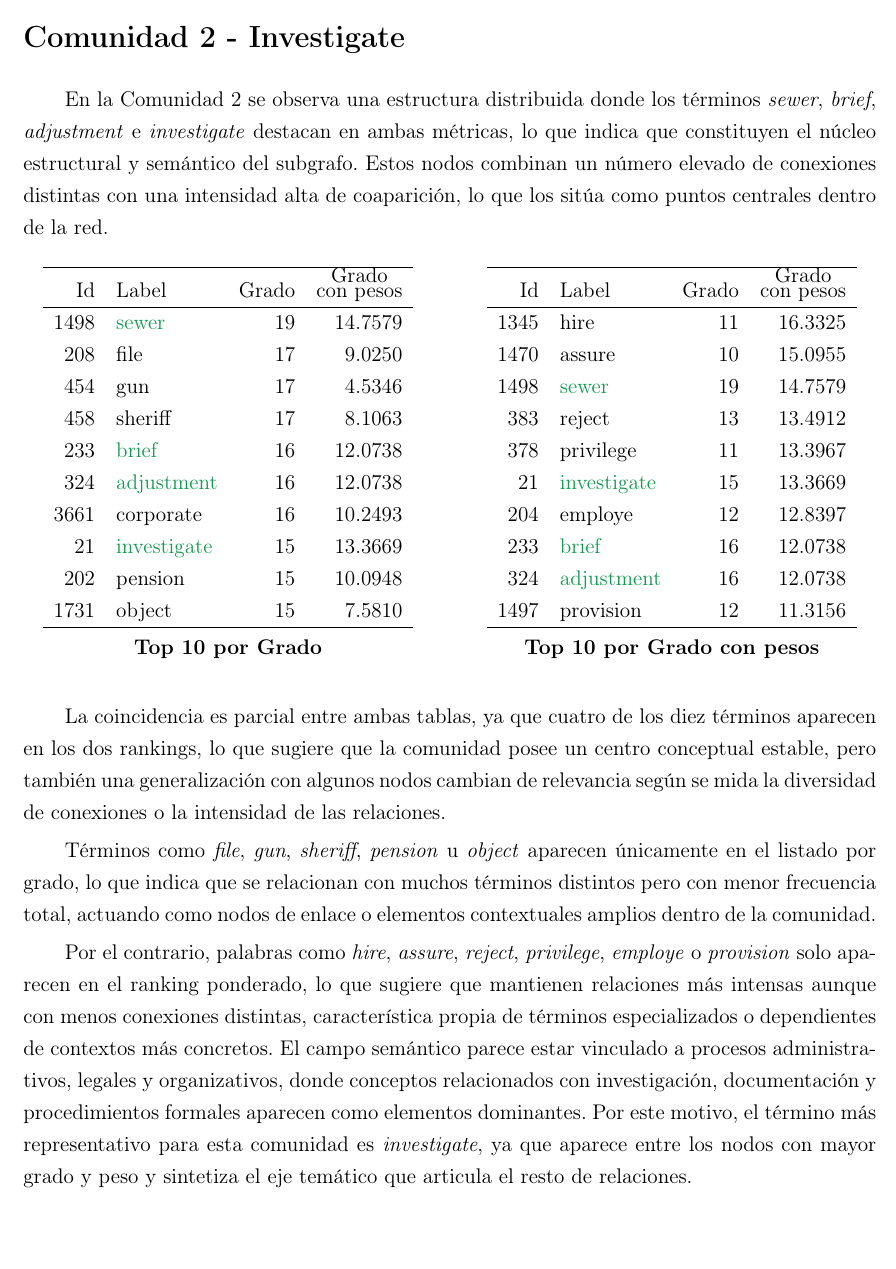
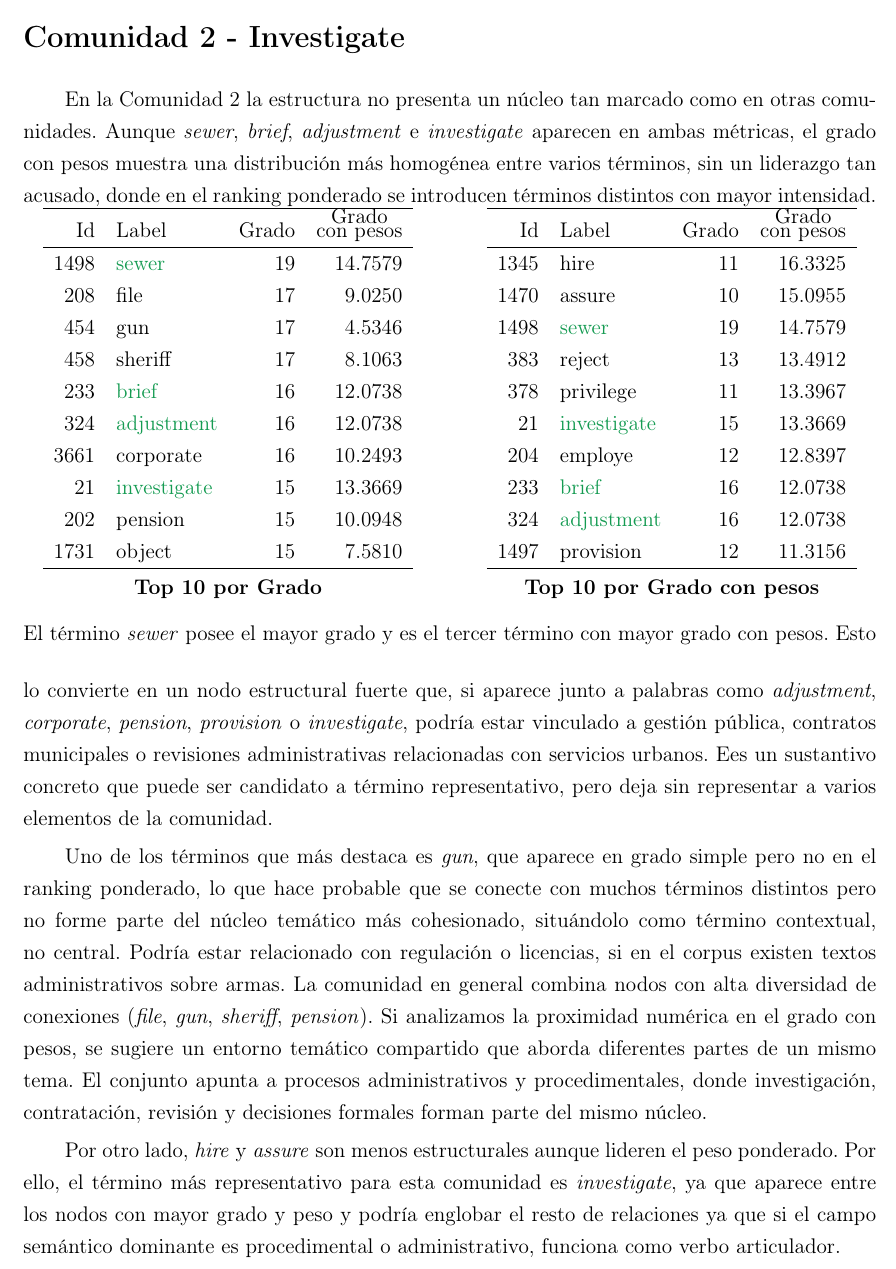
Before and after one commit to franlyurbina/grafos_aplicados, a LaTeX document (Tema 3.- Redes y grafos, algoritmos/PEC3/UrbinaFrancoFranlyIris_Tema3Obligatoria.tex): part of page 6 of 31, cut so that both start at the same text, the shorter picture padded with empty space. Compiled offline with pdfLaTeX.

Commit message:
feat: update PEC2 - 0, 1, 2, 12 y 15 done

```diff
--- a/Tema 3.- Redes y grafos, algoritmos/PEC3/UrbinaFrancoFranlyIris_Tema3Obligatoria.tex
+++ b/Tema 3.- Redes y grafos, algoritmos/PEC3/UrbinaFrancoFranlyIris_Tema3Obligatoria.tex
@@ -337,12 +338,11 @@ legal y punitiva que se le puede atribuir a la temática donimante.
 
 \section*{Comunidad 2 - Investigate}
 
-En la Comunidad 2 se observa una estructura distribuida donde los términos
-\textit{sewer}, \textit{brief}, \textit{adjustment} e \textit{investigate} destacan en ambas
-métricas, lo que indica que constituyen el núcleo estructural y semántico del subgrafo.
-Estos nodos combinan un número elevado de conexiones distintas con una intensidad alta de
-coaparición, lo que los sitúa como puntos centrales dentro de la red.
-
+En la Comunidad 2 la estructura no presenta un núcleo tan marcado como en otras comunidades.
+Aunque \textit{sewer}, \textit{brief}, \textit{adjustment} e \textit{investigate}
+aparecen en ambas métricas, el grado con pesos muestra una distribución más homogénea
+entre varios términos, sin un liderazgo tan acusado, donde en el ranking ponderado
+se introducen términos distintos con mayor intensidad.
 \vspace{0.5cm}
 \noindent
 \begin{minipage}[t]{0.48\textwidth}
@@ -391,28 +391,31 @@ Id & Label & Grado & \shortstack{Grado \\ con pesos} \\
 \textbf{Top 10 por Grado con pesos}
 \end{minipage}
 \vspace{0.5cm}
-
-La coincidencia es parcial entre ambas tablas, ya que cuatro de los
-diez términos aparecen en los dos rankings, lo que sugiere que la comunidad posee un centro
-conceptual estable, pero también una generalización con algunos nodos cambian de relevancia
-según se mida la diversidad de conexiones o la intensidad de las relaciones.
-
-Términos como \textit{file}, \textit{gun},
-\textit{sheriff}, \textit{pension} u \textit{object} aparecen únicamente en el listado por grado,
-lo que indica que se relacionan con muchos términos distintos pero con menor frecuencia total,
-actuando como nodos de enlace o elementos contextuales amplios dentro de la comunidad.
-
-Por el contrario, palabras como \textit{hire}, \textit{assure}, \textit{reject},
-\textit{privilege}, \textit{employe} o \textit{provision} solo aparecen en el ranking ponderado,
-lo que sugiere que mantienen relaciones más intensas aunque con menos conexiones distintas,
-característica propia de términos especializados o dependientes de contextos más concretos.
-El campo semántico parece estar vinculado a procesos
-administrativos, legales y organizativos, donde conceptos relacionados con investigación,
-documentación y procedimientos formales aparecen como elementos dominantes. Por este motivo, el
-término más representativo para esta comunidad es \textit{investigate}, ya que aparece entre los
-nodos con mayor grado y peso y sintetiza el eje temático que articula el resto de relaciones.
-
-
+El término \textit{sewer} posee el mayor grado y es el tercer término con mayor grado
+con pesos. Esto lo convierte en un nodo estructural fuerte que, si aparece junto a
+palabras como \textit{adjustment}, \textit{corporate}, \textit{pension},
+\textit{provision} o \textit{investigate}, podría estar vinculado a gestión pública,
+contratos municipales o revisiones administrativas relacionadas con servicios urbanos.
+Ees un sustantivo concreto que puede ser candidato a
+término representativo, pero deja sin representar a varios elementos de la comunidad.
+
+Uno de los términos que más destaca es \textit{gun}, que aparece en grado simple
+pero no en el ranking ponderado, lo que hace probable que se conecte con muchos términos
+distintos pero no forme parte del núcleo temático más cohesionado, situándolo como
+término contextual, no central. Podría estar relacionado con regulación o licencias,
+si en el corpus existen textos administrativos sobre armas.
+La comunidad en general combina nodos con alta diversidad de conexiones
+(\textit{file}, \textit{gun}, \textit{sheriff}, \textit{pension}).
+Si analizamos la proximidad numérica en el grado con pesos, se sugiere un entorno
+temático compartido que aborda diferentes partes de un mismo tema. El conjunto apunta a procesos
+administrativos y procedimentales, donde investigación, contratación, revisión y
+decisiones formales forman parte del mismo núcleo.
+
+Por otro lado, \textit{hire} y \textit{assure} son menos estructurales aunque lideren
+el peso ponderado. Por ello, el término más representativo para esta comunidad es
+\textit{investigate}, ya que aparece entre los nodos con mayor grado y peso y podría
+englobar el resto de relaciones ya que si el campo semántico dominante es
+procedimental o administrativo, funciona como verbo articulador.
 
 \newpage
 
```
Also changed, not shown: Tema 3.- Redes y grafos, algoritmos/PEC3/UrbinaFrancoFranlyIris_Tema3Obligatoria (3).pdf (added), Tema 3.- Redes y grafos, algoritmos/PEC3/UrbinaFrancoFranlyIris_Tema3Obligatoria (4).pdf (added), Tema 3.- Redes y grafos, algoritmos/PEC3/UrbinaFrancoFranlyIris_Tema3Obligatoria.pdf, Tema 3.- Redes y grafos, algoritmos/PEC3/UrbinaFrancoFranlyIris_Tema3Obligatoria.tex (35 more changed lines).
